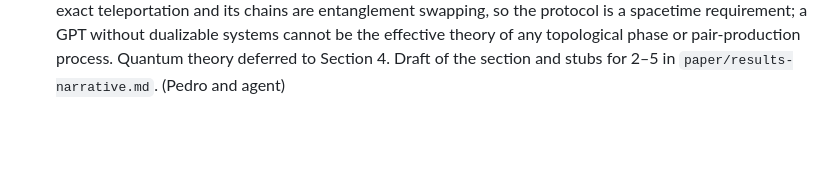
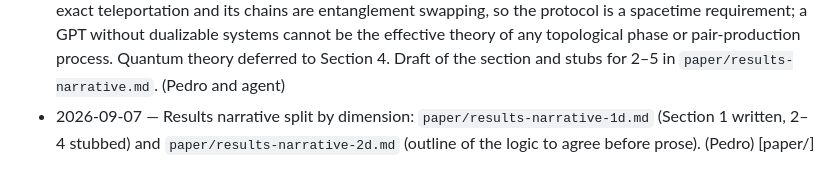
Before and after one commit to PedroLauand/GPTFTs, a Markdown page: sources/decisions.md, the part around the change. Rendered like a GitHub page; blank space fills up the shorter version.

```diff
--- a/sources/decisions.md
+++ b/sources/decisions.md
@@ -31,3 +31,4 @@ where it is recorded. Lines written by an agent are marked (agent).
 - 2026-09-07 — Project folders stay self-contained: nothing imported from collaborators' materials or other repositories. (Pedro) [same]
 - 2026-09-07 — Twenty-four sources filed for the toolbox without PDFs; Aubrun–Lami–Palazuelos–Plávala 1911.09663 filed in addition to 1910.04745 because the theorem is in the former. (agent) [syntheses/literature-map.md]
 - 2026-09-07 — Results section 1 fixed at the level of logic: dimension one is contained in every TFT by crossing with a slice; dualizability is forced; its content is closed-spacetime values (ground-state degeneracy), cutting and gluing (locality of action), and pair creation and annihilation; in a probabilistic theory the snake is exact teleportation and its chains are entanglement swapping, so the protocol is a spacetime requirement; a GPT without dualizable systems cannot be the effective theory of any topological phase or pair-production process. Quantum theory deferred to Section 4. Draft of the section and stubs for 2–5 in `paper/results-narrative.md`. (Pedro and agent)
+- 2026-09-07 — Results narrative split by dimension: `paper/results-narrative-1d.md` (Section 1 written, 2–4 stubbed) and `paper/results-narrative-2d.md` (outline of the logic to agree before prose). (Pedro) [paper/]
```
Also changed, not shown: paper/results-narrative-1d.md (renamed from paper/results-narrative.md, +11 -15 lines), paper/results-narrative-2d.md (added, +152 -0 lines).
